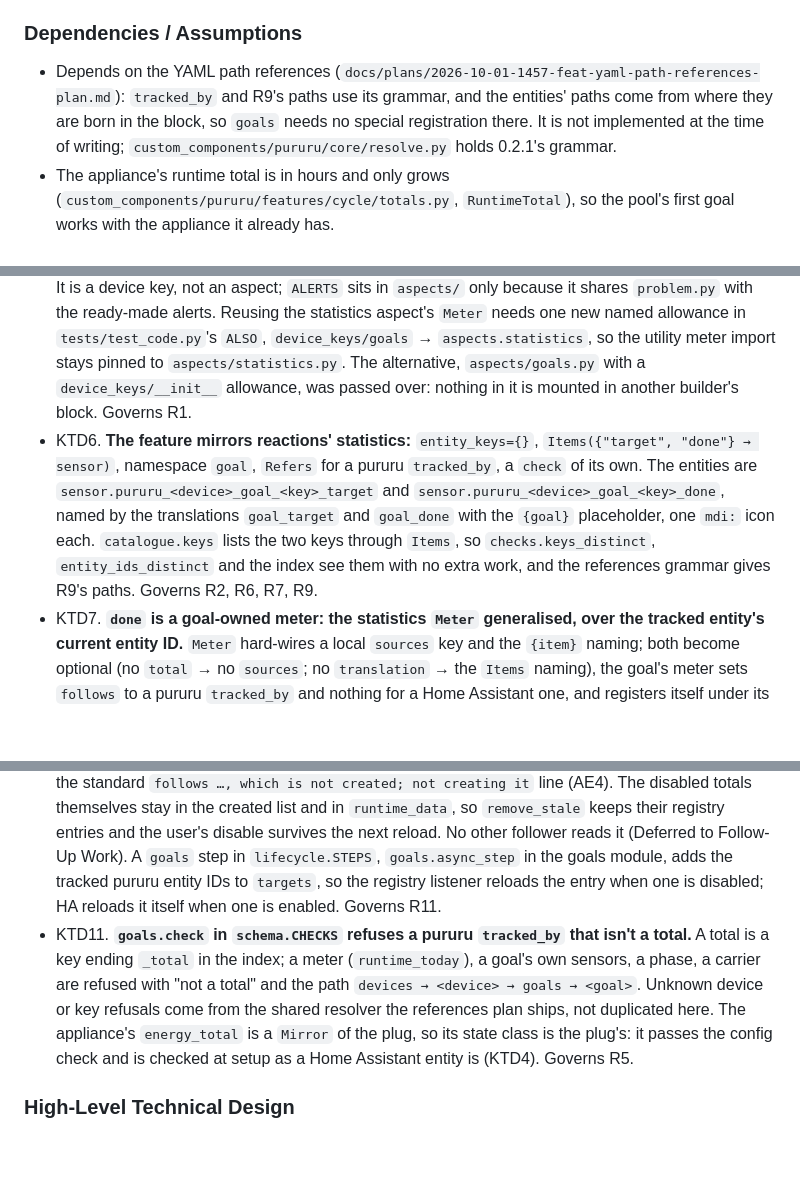
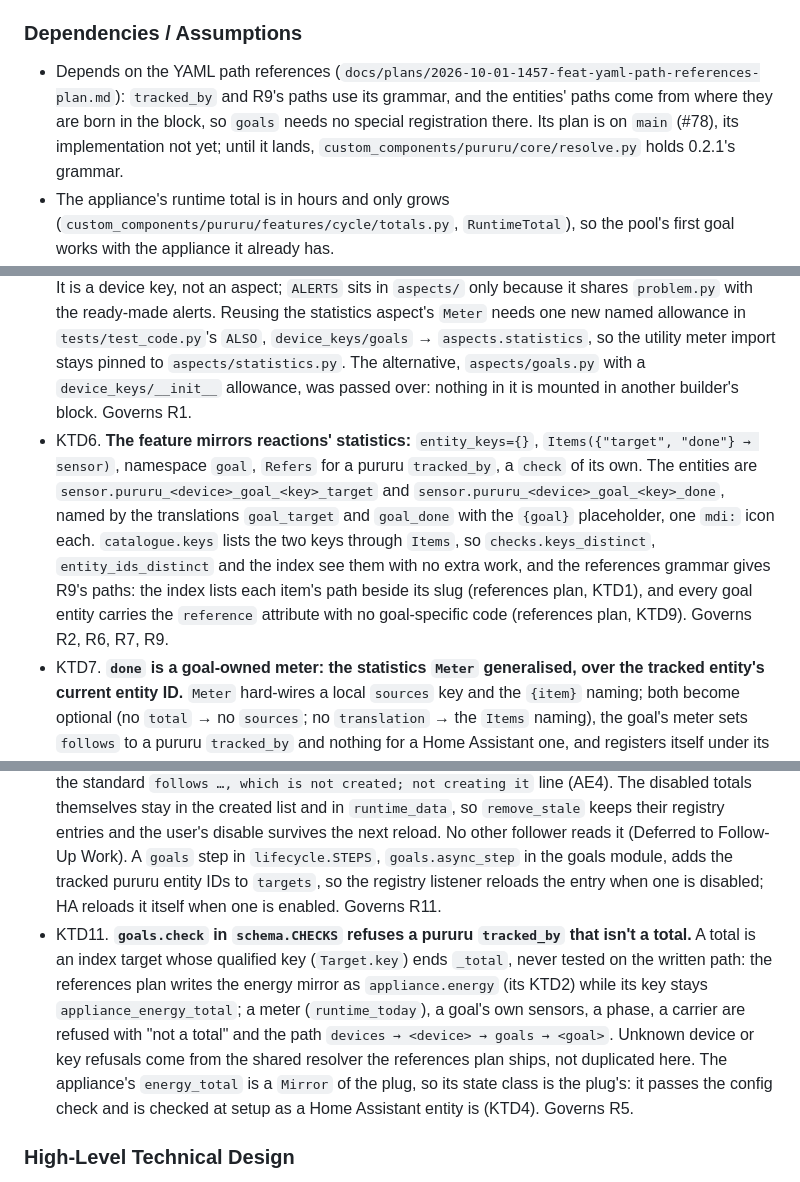
Before and after one commit to thatsnotmynameio/pururu-ha, a Markdown page: docs/plans/2026-10-01-1526-feat-goals-plan.md, 3 parts joined by grey strips. Drawn GitHub-style; blank space fills up the shorter version.

```diff
--- a/docs/plans/2026-10-01-1526-feat-goals-plan.md
+++ b/docs/plans/2026-10-01-1526-feat-goals-plan.md
@@ -130,7 +130,7 @@ The ideation framed this as a "debt ledger": a quantity owed per period, paid by
 
 ### Dependencies / Assumptions
 
-- Depends on the YAML path references (`docs/plans/2026-10-01-1457-feat-yaml-path-references-plan.md`): `tracked_by` and R9's paths use its grammar, and the entities' paths come from where they are born in the block, so `goals` needs no special registration there. It is not implemented at the time of writing; `custom_components/pururu/core/resolve.py` holds 0.2.1's grammar.
+- Depends on the YAML path references (`docs/plans/2026-10-01-1457-feat-yaml-path-references-plan.md`): `tracked_by` and R9's paths use its grammar, and the entities' paths come from where they are born in the block, so `goals` needs no special registration there. Its plan is on `main` (#78), its implementation not yet; until it lands, `custom_components/pururu/core/resolve.py` holds 0.2.1's grammar.
 - The appliance's runtime total is in hours and only grows (`custom_components/pururu/features/cycle/totals.py`, `RuntimeTotal`), so the pool's first goal works with the appliance it already has.
 - Verified in core's source (HA 2026.9.3, `utility_meter/sensor.py`): the utility meter restores its value, unit, device class, `last_reset` and status, and restarts its scheduler from the restored `last_reset`, so a boundary missed while Home Assistant was down fires at once. R10 and R8 rest on it; pururu has no test of a meter across a restart or a turnover yet, so U3 writes the first.
 
@@ -171,12 +171,12 @@ The ideation framed this as a "debt ledger": a quantity owed per period, paid by
 - KTD3. **A disabled tracked pururu entity drops the goal's sensors, as every follower is dropped today.** `remove_stale` deletes their registry entries, so UI renames on them are lost; `done` comes back with its last value within the period when the goal is created again under its default entity ID, as Home Assistant keeps restore data by entity ID for 7 days (0 once the period has turned over). (session-settled: user-approved — chosen over holding them like an executable program with its registry entries kept: one rule for everything that follows, no second mechanism.) Governs R11.
 - KTD4. **A Home Assistant tracked entity not yet loaded at startup gives a goal anyway, with `done` unknown until the entity first changes.** The goal is refused at setup (error logged, not created) only when its state class is known, read from the entity registry's capabilities first, then from its state, and is neither `total` nor `total_increasing`. (session-settled: user-approved — chosen over refusing an entity whose state class is unknown: it would drop a valid goal on every slow start.) Governs R5.
 - KTD5. **Goals live in `custom_components/pururu/device_keys/goals.py`, registered in `DEVICE_KEYS`.** It is a device key, not an aspect; `ALERTS` sits in `aspects/` only because it shares `problem.py` with the ready-made alerts. Reusing the statistics aspect's `Meter` needs one new named allowance in `tests/test_code.py`'s `ALSO`, `device_keys/goals` → `aspects.statistics`, so the utility meter import stays pinned to `aspects/statistics.py`. The alternative, `aspects/goals.py` with a `device_keys/__init__` allowance, was passed over: nothing in it is mounted in another builder's block. Governs R1.
-- KTD6. **The feature mirrors reactions' statistics:** `entity_keys={}`, `Items({"target", "done"} → sensor)`, namespace `goal`, `Refers` for a pururu `tracked_by`, a `check` of its own. The entities are `sensor.pururu_<device>_goal_<key>_target` and `sensor.pururu_<device>_goal_<key>_done`, named by the translations `goal_target` and `goal_done` with the `{goal}` placeholder, one `mdi:` icon each. `catalogue.keys` lists the two keys through `Items`, so `checks.keys_distinct`, `entity_ids_distinct` and the index see them with no extra work, and the references grammar gives R9's paths. Governs R2, R6, R7, R9.
+- KTD6. **The feature mirrors reactions' statistics:** `entity_keys={}`, `Items({"target", "done"} → sensor)`, namespace `goal`, `Refers` for a pururu `tracked_by`, a `check` of its own. The entities are `sensor.pururu_<device>_goal_<key>_target` and `sensor.pururu_<device>_goal_<key>_done`, named by the translations `goal_target` and `goal_done` with the `{goal}` placeholder, one `mdi:` icon each. `catalogue.keys` lists the two keys through `Items`, so `checks.keys_distinct`, `entity_ids_distinct` and the index see them with no extra work, and the references grammar gives R9's paths: the index lists each item's path beside its slug (references plan, KTD1), and every goal entity carries the `reference` attribute with no goal-specific code (references plan, KTD9). Governs R2, R6, R7, R9.
 - KTD7. **`done` is a goal-owned meter: the statistics `Meter` generalised, over the tracked entity's current entity ID.** `Meter` hard-wires a local `sources` key and the `{item}` naming; both become optional (no `total` → no `sources`; no `translation` → the `Items` naming), the goal's meter sets `follows` to a pururu `tracked_by` and nothing for a Home Assistant one, and registers itself under its own `pururu:<object_id>` key in `hass.data[DATA_UTILITY]`. It keeps `Meter`'s seed from the source's current reading, `sensor_always_available=False` (unavailable while the tracked entity is), `net_consumption=False` (a drop in the total is dropped, not counted) and core's restore. The alternative, counting state changes, was rejected by the learning in `docs/solutions/design-patterns/count-button-presses-from-async-press-not-state.md`. Governs R7, R8, R10.
 - KTD8. **`target` is a restoring sensor showing the written number, with the unit and device class `done` gets.** It reads them from the tracked entity's state attributes (`unit_of_measurement`, `device_class`), the same place core's utility meter copies them from into `done`, so the two always share a unit; before the entity reports it falls back to the registry entry's `unit_of_measurement` and `original_device_class`, and it keeps them through restore. The registry holds no native unit, only the unit at registration. A translated count carries its English unit, "cycles", since Home Assistant translates units only in its default language; a tracked entity with no unit at all gives a `target` without one. A display-unit change on the tracked entity relabels both sensors (Scope Boundaries). `target` is never `unavailable` for the tracked entity's sake: a number is always known. Governs R3, R6.
 - KTD9. **Following crosses devices through one house-wide `creatable` pass.** The prelude builds every device, then runs `build.creatable` once over all of them, so a goal on device A knows whether device B's total is created. `follows` entries are resolved with `core/resolve.find` (the references plan's parsed form), own-device entries as today. The pass changes the path every entity goes through, so the existing build tests (`tests/test_appliance.py`, `tests/test_buttons.py`, `tests/test_programs.py`, `tests/test_notifications.py`, `tests/test_generated.py`) are the regression net. Governs R11.
 - KTD10. **Disabled is read at build time, for goals only, through the entity registry.** The goals builder collects the unique IDs of the tracked pururu entities whose registry entry is disabled, and `creatable` takes that set as an extra argument that seeds `missing` for its follow loop only, so it logs the standard `follows …, which is not created; not creating it` line (AE4). The disabled totals themselves stay in the created list and in `runtime_data`, so `remove_stale` keeps their registry entries and the user's disable survives the next reload. No other follower reads it (Deferred to Follow-Up Work). A `goals` step in `lifecycle.STEPS`, `goals.async_step` in the goals module, adds the tracked pururu entity IDs to `targets`, so the registry listener reloads the entry when one is disabled; HA reloads it itself when one is enabled. Governs R11.
-- KTD11. **`goals.check` in `schema.CHECKS` refuses a pururu `tracked_by` that isn't a total.** A total is a key ending `_total` in the index; a meter (`runtime_today`), a goal's own sensors, a phase, a carrier are refused with "not a total" and the path `devices → <device> → goals → <goal>`. Unknown device or key refusals come from the shared resolver the references plan ships, not duplicated here. The appliance's `energy_total` is a `Mirror` of the plug, so its state class is the plug's: it passes the config check and is checked at setup as a Home Assistant entity is (KTD4). Governs R5.
+- KTD11. **`goals.check` in `schema.CHECKS` refuses a pururu `tracked_by` that isn't a total.** A total is an index target whose qualified key (`Target.key`) ends `_total`, never tested on the written path: the references plan writes the energy mirror as `appliance.energy` (its KTD2) while its key stays `appliance_energy_total`; a meter (`runtime_today`), a goal's own sensors, a phase, a carrier are refused with "not a total" and the path `devices → <device> → goals → <goal>`. Unknown device or key refusals come from the shared resolver the references plan ships, not duplicated here. The appliance's `energy_total` is a `Mirror` of the plug, so its state class is the plug's: it passes the config check and is checked at setup as a Home Assistant entity is (KTD4). Governs R5.
 
 ### High-Level Technical Design
 
```
Also changed, not shown: other parts of docs/plans/2026-10-01-1526-feat-goals-plan.md (+8 -6 lines).
